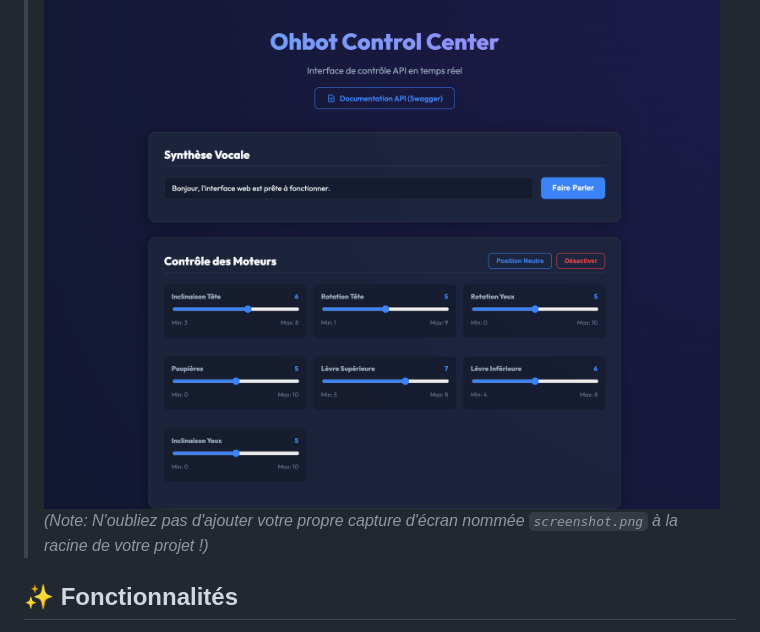
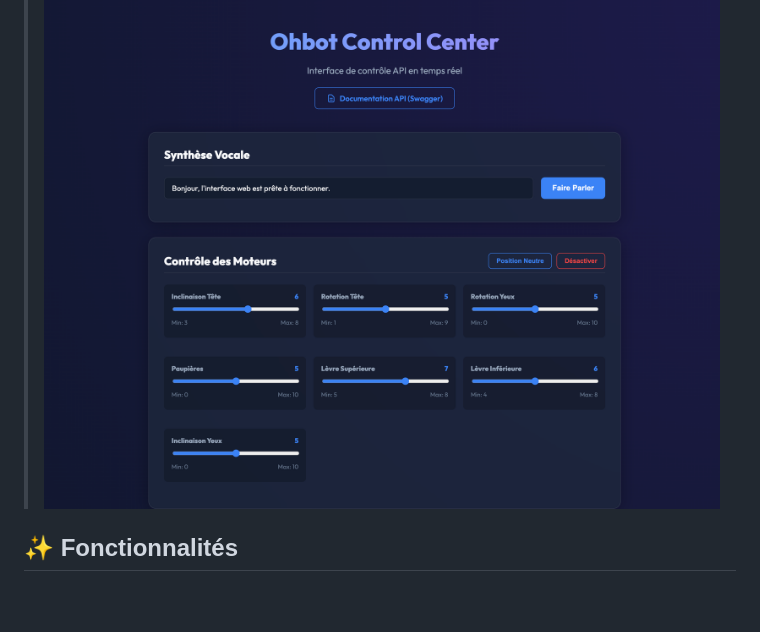
Before and after one commit to icamee76/projetOhbot, a Markdown page: README.md, the part around the change. Rendered like a GitHub page; blank space fills up the shorter version.

Commit message:
docs: remove placeholder instruction for missing project screenshot in README

```diff
--- a/README.md
+++ b/README.md
@@ -11,7 +11,7 @@ Ce projet a été conçu pour tourner de manière optimale sur un **Raspberry Pi
 > **Aperçu de l'interface web (Control Center)**
 >
 > ![Interface Web Ohbot Control Center](screenshot.png)
-> *(Note: N'oubliez pas d'ajouter votre propre capture d'écran nommée `screenshot.png` à la racine de votre projet !)*
+
 
 ## ✨ Fonctionnalités
 
```
